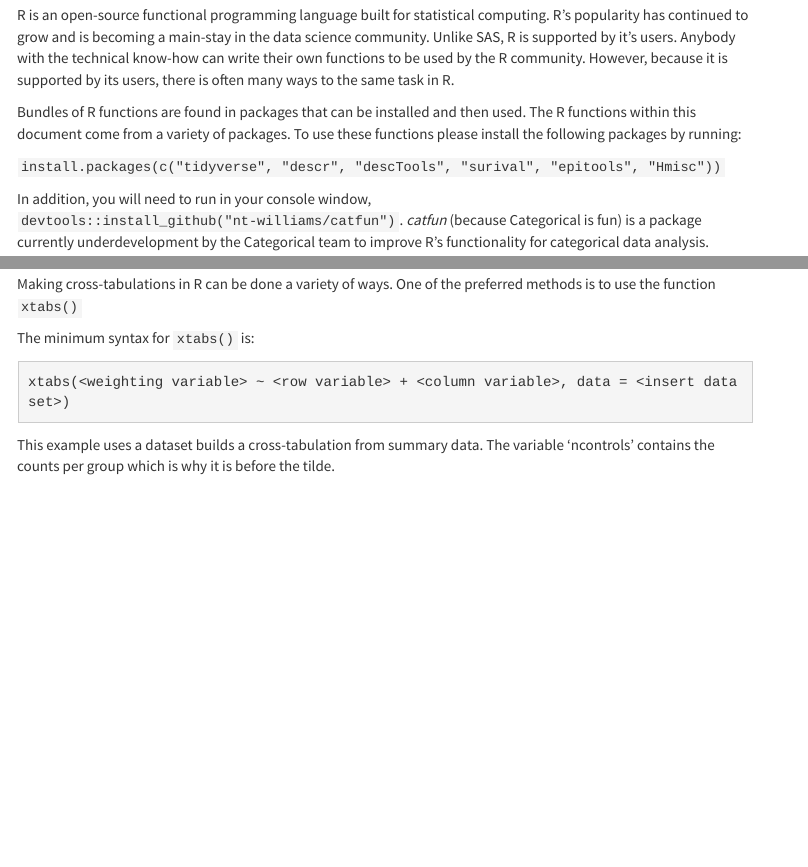
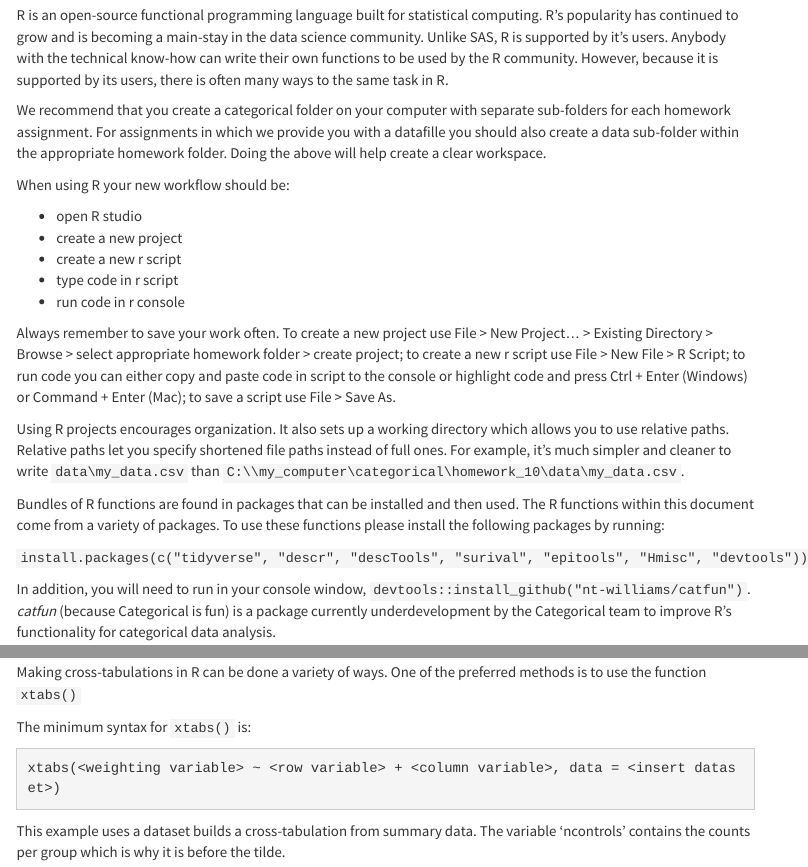
Before and after one commit to MSPH-P8120/MSPH-P8120.github.io, an R Markdown document (R.Rmd): the page in a window 1100 px wide, from 280 px down, and a second part further down, joined at a grey line. The pictures show the output file R.html that the author committed with the source, opened offline; library style sheets and scripts come from the installed R packages; menus at the side of the page are left out.

Commit message:
r workflow

```diff
--- a/R.Rmd
+++ b/R.Rmd
@@ -35,9 +35,23 @@ R can be downloaded [here](https://www.r-project.org/) and R Studio (an IDE reco
 
 R is an open-source functional programming language built for statistical computing. R's popularity has continued to grow and is becoming a main-stay in the data science community. Unlike SAS, R is supported by it's users. Anybody with the technical know-how can write their own functions to be used by the R community. However, because it is supported by its users, there is often many ways to the same task in R.
 
+We recommend that you create a categorical folder on your computer with separate sub-folders for each homework assignment. For assignments in which we provide you with a datafille you should also create a data sub-folder within the appropriate homework folder. Doing the above will help create a clear workspace.
+
+When using R your new workflow should be:
+
+- open R studio
+- create a new project
+- create a new r script
+- type code in r script
+- run code in r console
+
+Always remember to save your work often. To create a new project use File > New Project... > Existing Directory > Browse > select appropriate homework folder > create project; to create a new r script use File > New File > R Script; to run code you can either copy and paste code in script to the console or highlight code and press Ctrl + Enter (Windows) or Command + Enter (Mac); to save a script use File > Save As.
+
+Using R projects encourages organization. It also sets up a working directory which allows you to use relative paths. Relative paths let you specify shortened file paths instead of full ones. For example, it's much simpler and cleaner to write `data\my_data.csv` than `C:\\my_computer\categorical\homework_10\data\my_data.csv`.
+
 Bundles of R functions are found in packages that can be installed and then used. The R functions within this document come from a variety of packages. To use these functions please install the following packages by running:
 
-`install.packages(c("tidyverse", "descr", "descTools", "surival", "epitools", "Hmisc"))`
+`install.packages(c("tidyverse", "descr", "descTools", "surival", "epitools", "Hmisc", "devtools"))`
 
 In addition, you will need to run in your console window, `devtools::install_github("nt-williams/catfun")`. *catfun* (because Categorical is fun) is a package currently underdevelopment by the Categorical team to improve R's functionality for categorical data analysis.
 
```
Also changed, not shown: SAS.Rmd (+8 -1 lines), R.html, SAS.html.
